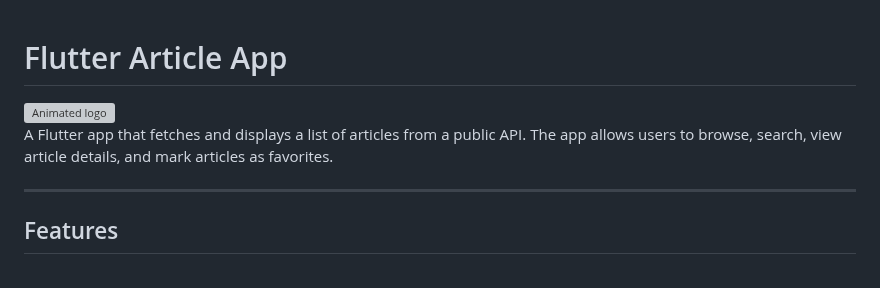
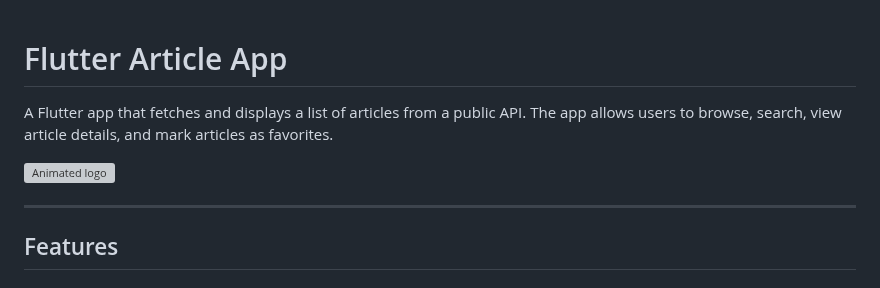
Before and after one commit to ShivtejBhilare/flutter_article_app, a Markdown page: README.md, the part around the change. Rendered like a GitHub page; grey boxes are pictures that could not be loaded.

Commit message:
animated logo

```diff
--- a/README.md
+++ b/README.md
@@ -1,10 +1,9 @@
 # Flutter Article App
+
+A Flutter app that fetches and displays a list of articles from a public API. The app allows users to browse, search, view article details, and mark articles as favorites.
 <div>
 <img src="assets/screenshots/BharatNXT.gif" alt="Animated logo" /><br/>
 </div>
-
-
-A Flutter app that fetches and displays a list of articles from a public API. The app allows users to browse, search, view article details, and mark articles as favorites.
 
 ---
 
```
